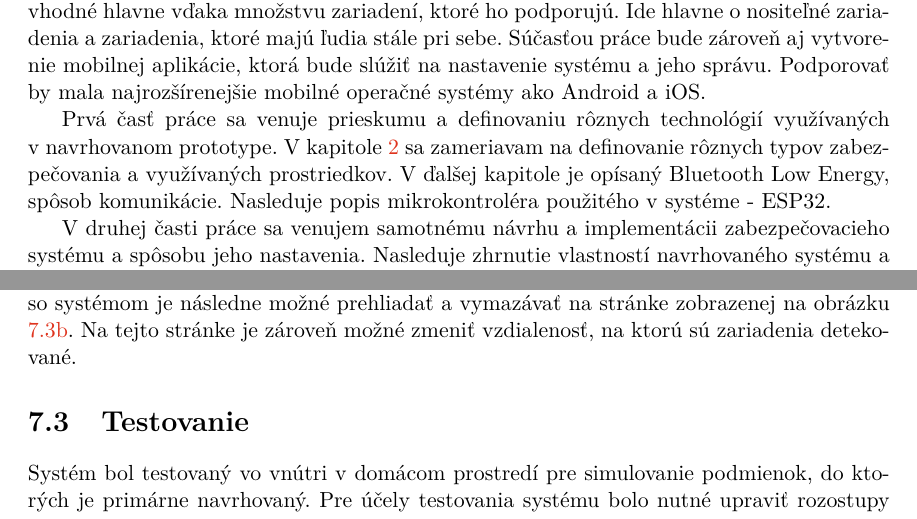
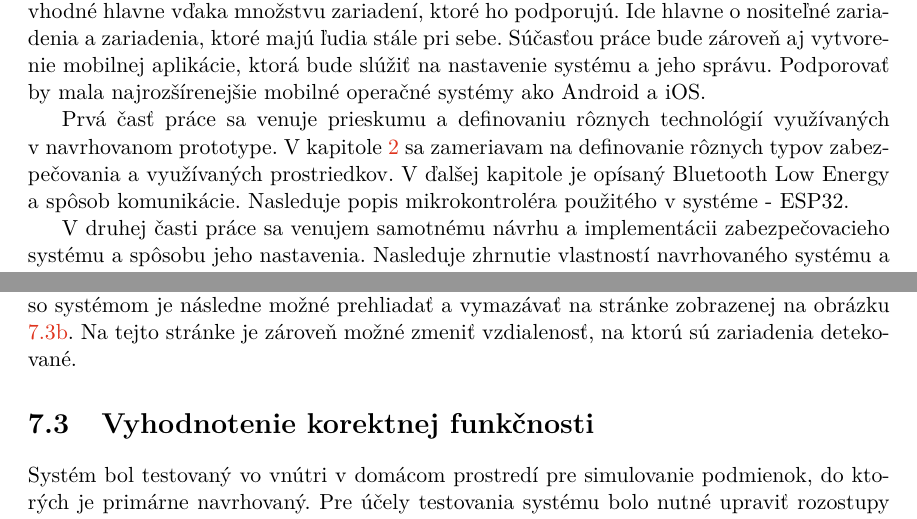
Before and after one commit to peterdragun/BP, a LaTeX thesis (thesis/projekt.tex, which reads thesis/projekt-01-kapitoly-chapters.tex): two parts of pages 9 and 42 of 47, joined at a grey line, cut so that both start at the same text. Compiled offline with pdfLaTeX.

Commit message:
rename testing chapter

```diff
--- a/thesis/projekt-01-kapitoly-chapters.tex
+++ b/thesis/projekt-01-kapitoly-chapters.tex
@@ -5,7 +5,7 @@ V~súčasnosti je čoraz častejšie zabezpečovať si svoj dom alebo byt aj in
 Cieľom práce je vytvoriť zabezpečovacie zariadenie, ktoré pomocou Bluetooth dokáže detekovať prítomnosť majiteľa~-~jeho telefónu, hodiniek a podobne. Použitie Bluetooth je vhodné hlavne vďaka množstvu zariadení, ktoré ho podporujú. Ide hlavne o~nositeľné zariadenia a zariadenia, ktoré majú ľudia stále pri sebe.
 Súčasťou práce bude zároveň aj vytvorenie mobilnej aplikácie, ktorá bude slúžiť na nastavenie systému a jeho správu. Podporovať by mala najrozšírenejšie mobilné operačné systémy ako Android a iOS.
 
-Prvá časť práce sa venuje prieskumu a definovaniu rôznych technológií využívaných v~navrhovanom prototype. V~kapitole \ref{chap:ZS} sa zameriavam na definovanie rôznych typov zabezpečovania a využívaných prostriedkov. V~ďalšej kapitole je opísaný Bluetooth Low Energy, spôsob komunikácie. Nasleduje popis mikrokontroléra použitého v~systéme - ESP32.
+Prvá časť práce sa venuje prieskumu a definovaniu rôznych technológií využívaných v~navrhovanom prototype. V~kapitole \ref{chap:ZS} sa zameriavam na definovanie rôznych typov zabezpečovania a využívaných prostriedkov. V~ďalšej kapitole je opísaný Bluetooth Low Energy a spôsob komunikácie. Nasleduje popis mikrokontroléra použitého v~systéme - ESP32.
 
 V~druhej časti práce sa venujem samotnému návrhu a implementácii zabezpečovacieho systému a spôsobu jeho nastavenia. Nasleduje zhrnutie vlastností navrhovaného systému a zamyslenie sa nad možnými rozšírenia tohoto systému.
 
@@ -705,7 +705,7 @@ Následne je potrebné definovať jednotlivé senzory systému. Tie sa pri prvom
 Ďalším krokom by malo byť definovanie BLE zariadení, ktoré automaticky deaktivujú systém. Pri pridávaní nových zariadení prebieha sken pre okolité zariadenia. Príklad výsledku skenovania zariadení je zobrazený na obrázku \ref{fig:screen_scan}. Zariadenia, ktoré sú spárované so systémom je následne možné prehliadať a vymazávať na stránke zobrazenej na obrázku \ref{fig:screen_whitelist}. Na tejto stránke je zároveň možné zmeniť vzdialenosť, na ktorú sú zariadenia detekované.
 
 
-\section{Testovanie}
+\section{Vyhodnotenie korektnej funkčnosti}
 
 Systém bol testovaný vo vnútri v~domácom prostredí pre simulovanie podmienok, do ktorých je primárne navrhovaný. Pre účely testovania systému bolo nutné upraviť rozostupy medzi komunikáciou ústredne so senzormi. Tie boli podstatne skrátené na niekoľko desiatok sekúnd, aby bolo možné sledovať správanie systému v~prípade výpadku senzora. Nedostupnosť senzora bola testovaná priamo odpojením jeho napájania a následného sledovania reakcie ústredne. Test prebehol úspešne a ústredňa dokázala zistiť chýbajúci senzor a zároveň v~aplikácii oznámiť túto skutočnosť. Pri opätovnom zapojení senzora sa ústredňa dokázala vrátiť do pôvodného stavu. Dosah ústredne na senzory sa pri testovaní ukázal ako priemerný, ale stále postačujúci na menší byt alebo dom.
 
```
Also changed, not shown: 2 other files.
